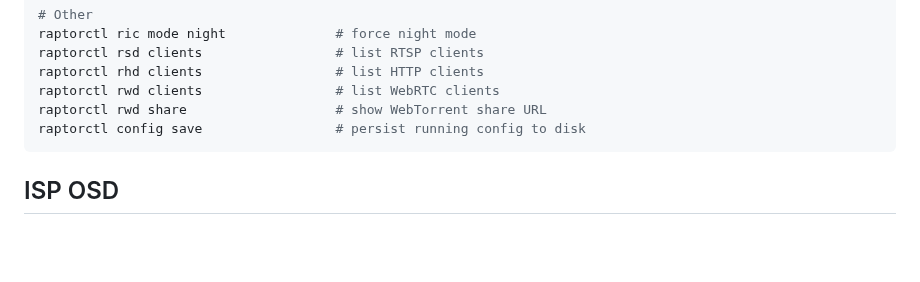
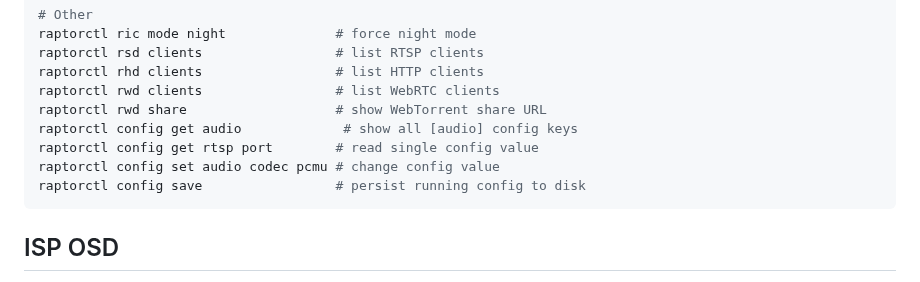
Before and after one commit to gtxaspec/raptor, a Markdown page: README.md, the part around the change. GitHub-like rendering; blank space fills up the shorter version.

Commit message:
readme: add config get/set examples

````diff
--- a/README.md
+++ b/README.md
@@ -206,6 +206,9 @@ raptorctl rsd clients                 # list RTSP clients
 raptorctl rhd clients                 # list HTTP clients
 raptorctl rwd clients                 # list WebRTC clients
 raptorctl rwd share                   # show WebTorrent share URL
+raptorctl config get audio             # show all [audio] config keys
+raptorctl config get rtsp port        # read single config value
+raptorctl config set audio codec pcmu # change config value
 raptorctl config save                 # persist running config to disk
 ```
 
````
